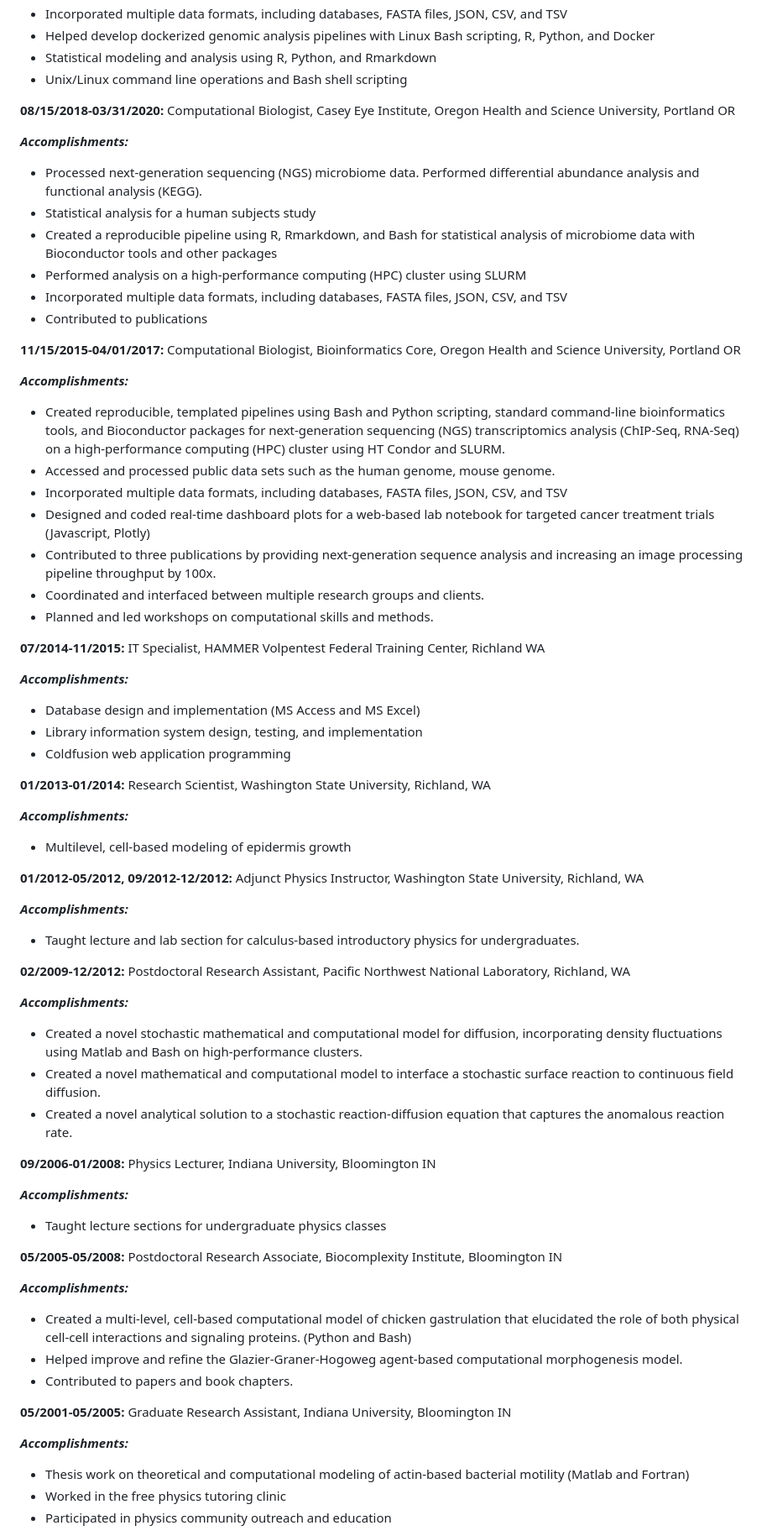
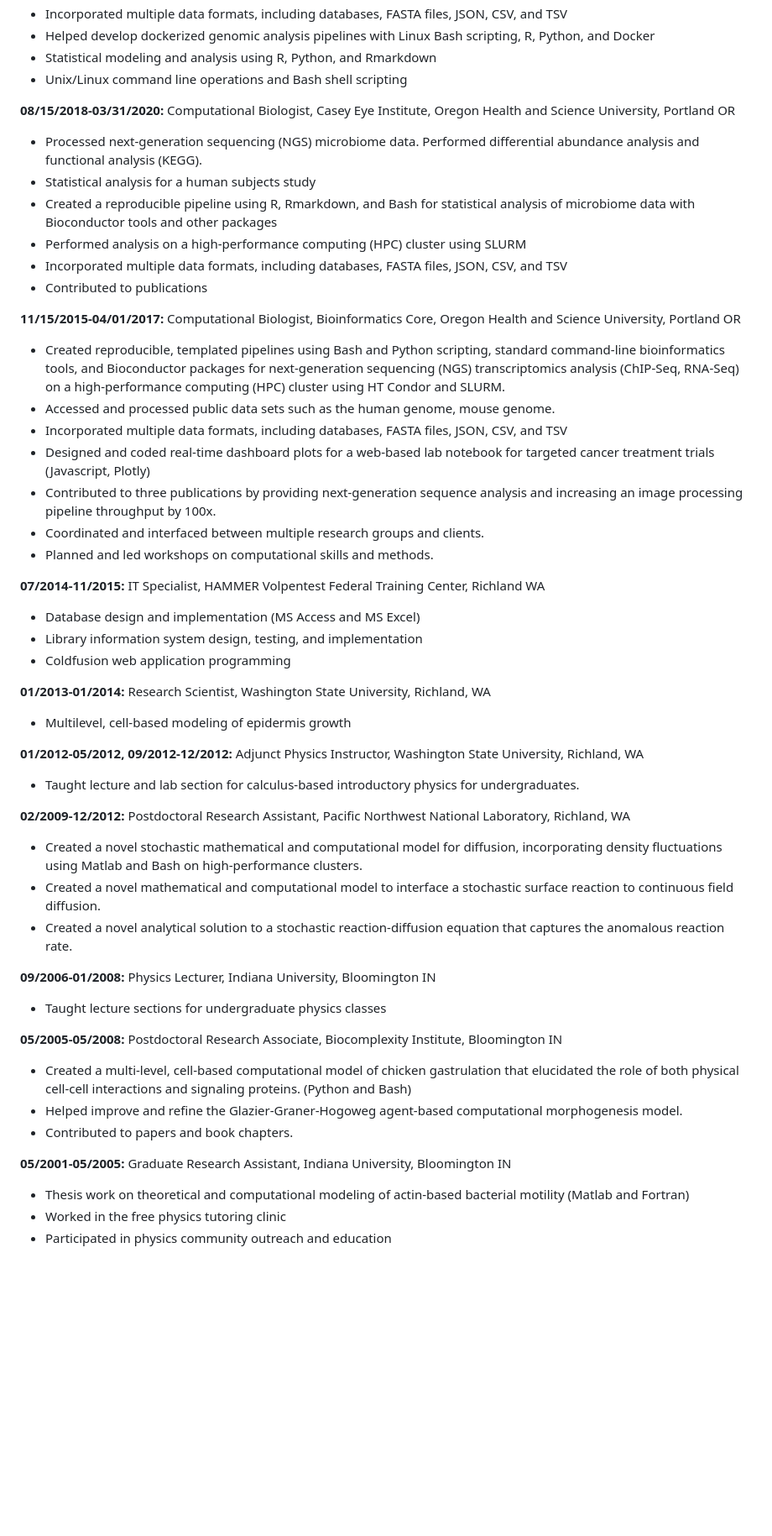
Before and after one commit to abalter/mywebsite, a Markdown page: content/ariel-balter-resume.md, the part around the change printed below. Shown: that part at 84% size. Drawn GitHub-style; blank space fills up the shorter version.

```diff
--- a/content/ariel-balter-resume.md
+++ b/content/ariel-balter-resume.md
@@ -84,7 +81,6 @@ _If you are open to hiring someone who can be respectfully insubordinate but is
 
 **08/15/2018-03/31/2020:** Computational Biologist, Casey Eye Institute, Oregon Health and Science University, Portland OR
 
-**_Accomplishments:_**
 * Processed next-generation sequencing (NGS) microbiome data. Performed differential abundance analysis and functional analysis (KEGG).
 * Statistical analysis for a human subjects study
 * Created a reproducible pipeline using R, Rmarkdown, and Bash for statistical analysis of microbiome data with Bioconductor tools and other packages
@@ -94,7 +90,6 @@ _If you are open to hiring someone who can be respectfully insubordinate but is
 
 **11/15/2015-04/01/2017:** Computational Biologist, Bioinformatics Core, Oregon Health and Science University, Portland OR
 
-**_Accomplishments:_**
 * Created reproducible, templated pipelines using Bash and Python scripting,  standard command-line bioinformatics tools, and Bioconductor packages for next-generation sequencing (NGS) transcriptomics analysis (ChIP-Seq, RNA-Seq) on a high-performance computing (HPC) cluster using HT Condor and SLURM.
 * Accessed and processed public data sets such as the human genome, mouse genome.
 * Incorporated multiple data formats, including databases, FASTA files, JSON, CSV, and TSV
@@ -105,43 +100,36 @@ _If you are open to hiring someone who can be respectfully insubordinate but is
 
 **07/2014-11/2015:** IT Specialist, HAMMER Volpentest Federal Training Center, Richland WA
 
-**_Accomplishments:_**
 * Database design and implementation (MS Access and MS Excel)
 * Library information system design, testing, and implementation
 * Coldfusion web application programming
 
 **01/2013-01/2014:** Research Scientist, Washington State University, Richland, WA
 
-**_Accomplishments:_**
 * Multilevel, cell-based modeling of epidermis growth
 
 **01/2012-05/2012, 09/2012-12/2012:** Adjunct Physics Instructor, Washington State University, Richland, WA
 
-**_Accomplishments:_**
 * Taught lecture and lab section for calculus-based introductory physics for undergraduates.
 
 **02/2009-12/2012:** Postdoctoral Research Assistant, Pacific Northwest National Laboratory, Richland, WA
 
-**_Accomplishments:_**
 * Created a novel stochastic mathematical and computational model for diffusion, incorporating density fluctuations using Matlab and Bash on high-performance clusters.
 * Created a novel mathematical and computational model to interface a stochastic surface reaction to continuous field diffusion.
 * Created a novel analytical solution to a stochastic reaction-diffusion equation that captures the anomalous reaction rate.
 
 **09/2006-01/2008:** Physics Lecturer, Indiana University, Bloomington IN
 
-**_Accomplishments:_**
 * Taught lecture sections for undergraduate physics classes
 
 **05/2005-05/2008:** Postdoctoral Research Associate, Biocomplexity Institute, Bloomington IN
 
-**_Accomplishments:_**
 * Created a multi-level, cell-based computational model of chicken gastrulation that elucidated the role of both physical cell-cell interactions and signaling proteins. (Python and Bash)
 * Helped improve and refine the Glazier-Graner-Hogoweg agent-based computational morphogenesis model.
 * Contributed to papers and book chapters.
 
 **05/2001-05/2005:** Graduate Research Assistant, Indiana University, Bloomington IN
 
-**_Accomplishments:_**
 * Thesis work on theoretical and computational modeling of actin-based bacterial motility (Matlab and Fortran)
 * Worked in the free physics tutoring clinic
 * Participated in physics community outreach and education
```
Also changed, not shown: other parts of content/ariel-balter-resume.md (+0 -4 lines).
